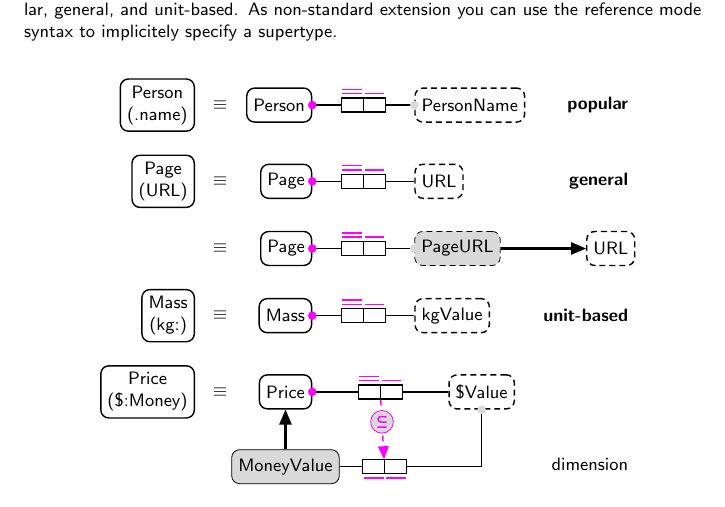
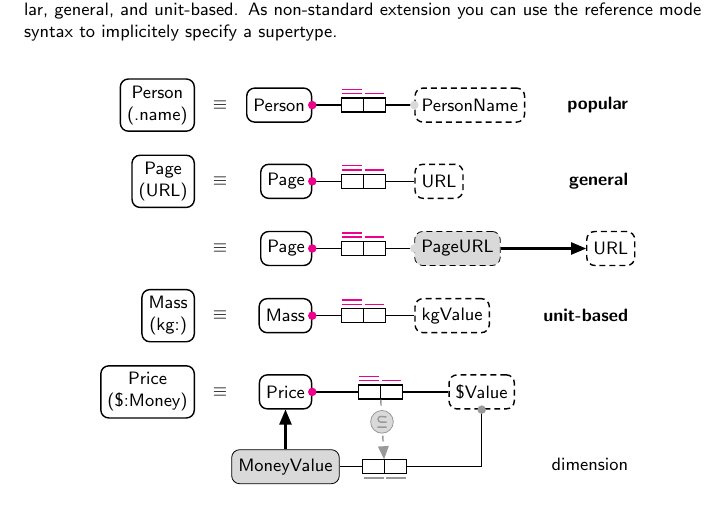
Before and after one commit to nichtich/tkz-orm, a LaTeX problem sheet (examples/refmodes.tex, which reads tkz-orm.sty): part of the page, cut so that both start at the same text. Compiled offline with pdfLaTeX.

Commit message:
constraint color can now be modified. Changed implied models (still ugly)

```diff
--- a/tkz-orm.sty
+++ b/tkz-orm.sty
@@ -47,9 +47,12 @@
 }
 \tikzstyle{noarrows}=[arrows=none-none]
 
+%\pgfkeysdefargs{/tikz/ormcolorlet}{#1}{\colorlet{#2}{#1}}
 
 %%%% ORM color constants
-\definecolor{constraintcolor}{rgb}{1,0,1}
+\colorlet{constraintcolor}{magenta!100}
+
+\pgfkeysdefargs{/tikz/constraintcolor}{#1}{\colorlet{constraintcolor}{#1}}
 
 %%%% ORM width and length
 \newlength{\orm@linewidth}
@@ -250,8 +253,10 @@
 
 
 
-\tikzstyle{constraint dot}  = [fill=constraintcolor,minimum size=1.5mm,draw=none,shape=circle,inner sep=0]
-\tikzstyle{cdot}=[constraint dot]
+\tikzstyle{every constraint dot} = []
+\tikzstyle{constraint dot}  = [fill=constraintcolor,minimum size=1.5mm,
+                        draw=none,shape=circle,inner sep=0,every constraint dot]
+\tikzstyle{cdot}            = [constraint dot]
 
 
 %%%% Constraint symbols
@@ -278,9 +283,18 @@
 \tikzstyle{duplicated model}=       [every orm/.append style={drop shadow},
                                      every predicate/.append style={drop shadow}]
 
-\tikzstyle{implied}=                [fill=gray!30,thin]
-\tikzstyle{implied model}=          [every orm/.append style={fill=gray!30},
-                                     every orm line/.append style={thin}]
+% TODO: cdot,implied is not shown in constraint color but filled
+% this does not work:
+%  every implied line/.style={constraintcolor=blue!90},
+%  every implied/.style={fill=blue!30,every implied line}
+% implied,cdot != cdot,implied != implied mode,cdot
+\tikzstyle{every implied line}=     [constraintcolor=gray!80,thin]
+\tikzstyle{every implied}=          [fill=gray!30,every implied line]
+
+\tikzstyle{implied}=                [every implied,every implied line]
+\tikzstyle{implied model}=          [every orm/.append style={every implied},
+                                     every orm line/.append style={every implied line},
+                                     every implied line]
 
 %%%% Constraints
 
```
Also changed, not shown: examples/refmodes.tex (+9 -9 lines), tkz-orm.tex (+5 -2 lines), tkz-orm.pdf, tkz-orm.sty (2 more changed lines).
